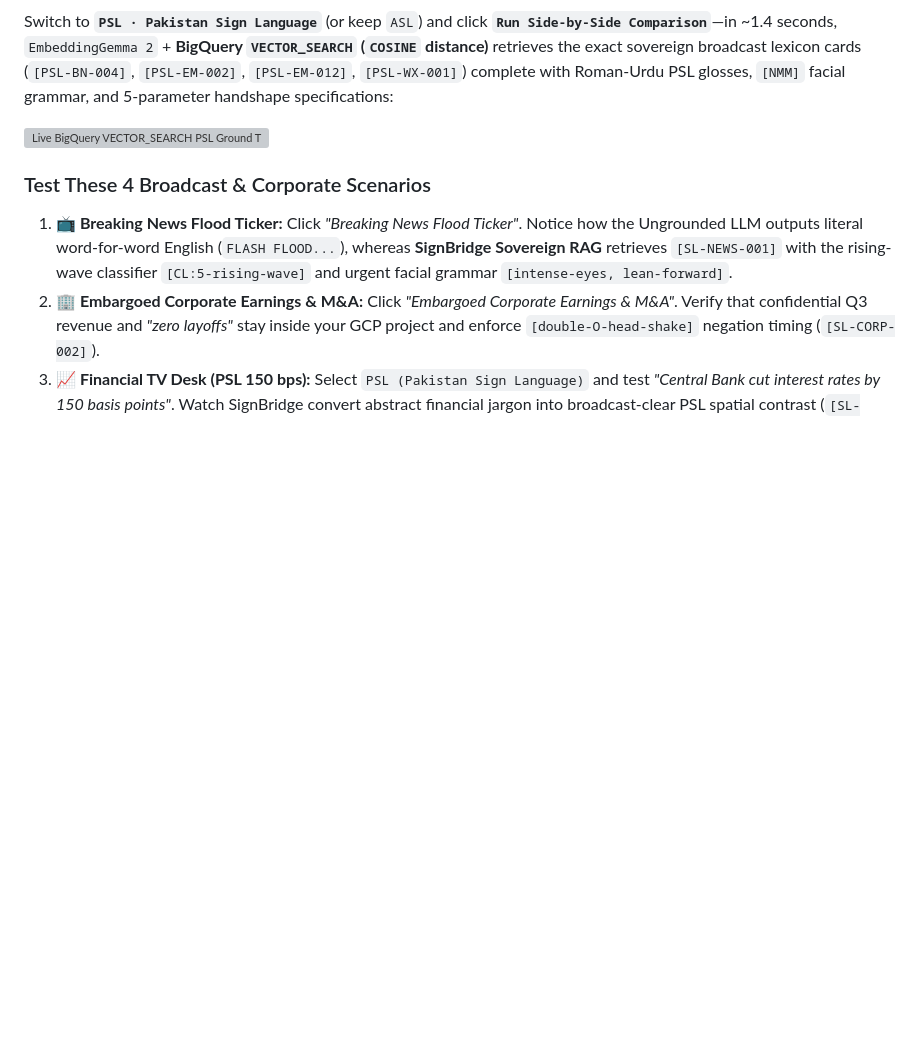
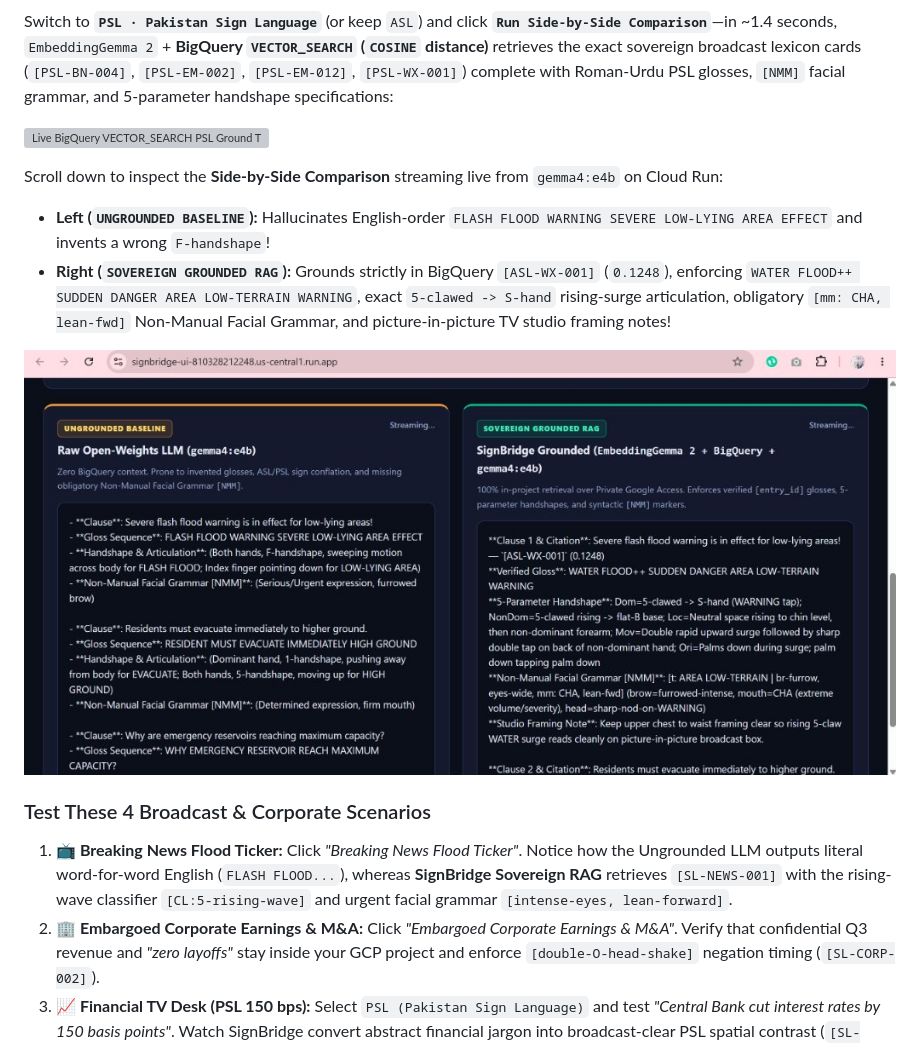
Before and after one commit to RobinaMirbahar/signbridge-sovereign-rag-agy, a Markdown page: codelab/CODELAB.md, the part around the change. GitHub-like rendering; pictures changed too: codelab/img/step7_live_side_by_side_comparison.jpg (added); blank space fills up the shorter version; grey boxes are pictures that could not be loaded.

Commit message:
Add crown-jewel Step 7 live Side-by-Side Ungrounded vs Grounded SignBridge screenshot

```diff
--- a/codelab/CODELAB.md
+++ b/codelab/CODELAB.md
@@ -384,6 +384,12 @@ Switch to **`PSL · Pakistan Sign Language`** (or keep `ASL`) and click **`Run S
 
 ![Live BigQuery VECTOR_SEARCH PSL Ground Truth Lexicon Cards on Cloud Run](img/step7_psl_bigquery_ground_truth.jpg)
 
+Scroll down to inspect the **Side-by-Side Comparison** streaming live from `gemma4:e4b` on Cloud Run:
+* **Left (`UNGROUNDED BASELINE`):** Hallucinates English-order `FLASH FLOOD WARNING SEVERE LOW-LYING AREA EFFECT` and invents a wrong `F-handshape`!
+* **Right (`SOVEREIGN GROUNDED RAG`):** Grounds strictly in BigQuery `[ASL-WX-001]` (`0.1248`), enforcing `WATER FLOOD++ SUDDEN DANGER AREA LOW-TERRAIN WARNING`, exact `5-clawed -> S-hand` rising-surge articulation, obligatory `[mm: CHA, lean-fwd]` Non-Manual Facial Grammar, and picture-in-picture TV studio framing notes!
+
+![Live Side-by-Side Ungrounded Baseline vs. Sovereign Grounded SignBridge RAG on Cloud Run](img/step7_live_side_by_side_comparison.jpg)
+
 ### Test These 4 Broadcast & Corporate Scenarios
 1. **📺 Breaking News Flood Ticker:** Click *"Breaking News Flood Ticker"*. Notice how the Ungrounded LLM outputs literal word-for-word English (`FLASH FLOOD...`), whereas **SignBridge Sovereign RAG** retrieves `[SL-NEWS-001]` with the rising-wave classifier `[CL:5-rising-wave]` and urgent facial grammar `[intense-eyes, lean-forward]`.
 2. **🏢 Embargoed Corporate Earnings & M&A:** Click *"Embargoed Corporate Earnings & M&A"*. Verify that confidential Q3 revenue and *"zero layoffs"* stay inside your GCP project and enforce `[double-O-head-shake]` negation timing (`[SL-CORP-002]`).
```
Also changed, not shown: assets/step7_live_side_by_side_comparison.jpg (added), docs/img/431180a3000865a2.jpg (added), 2 other files.
